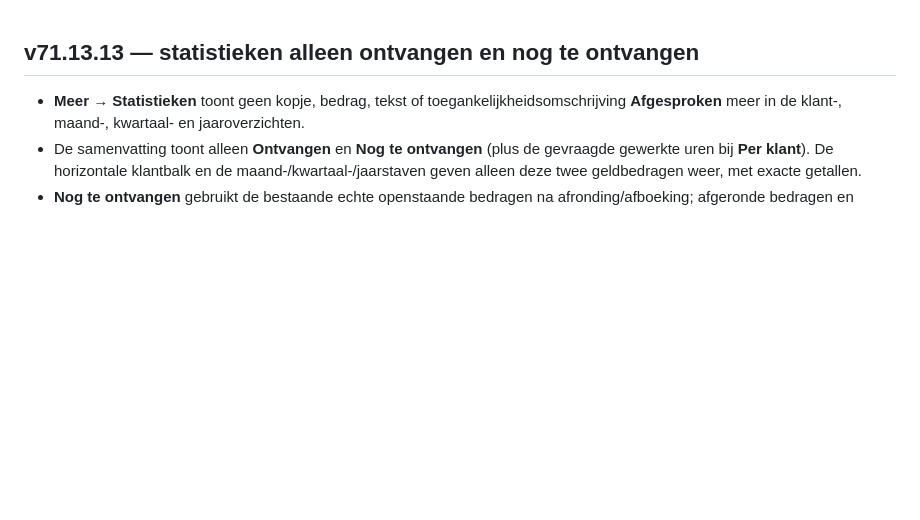
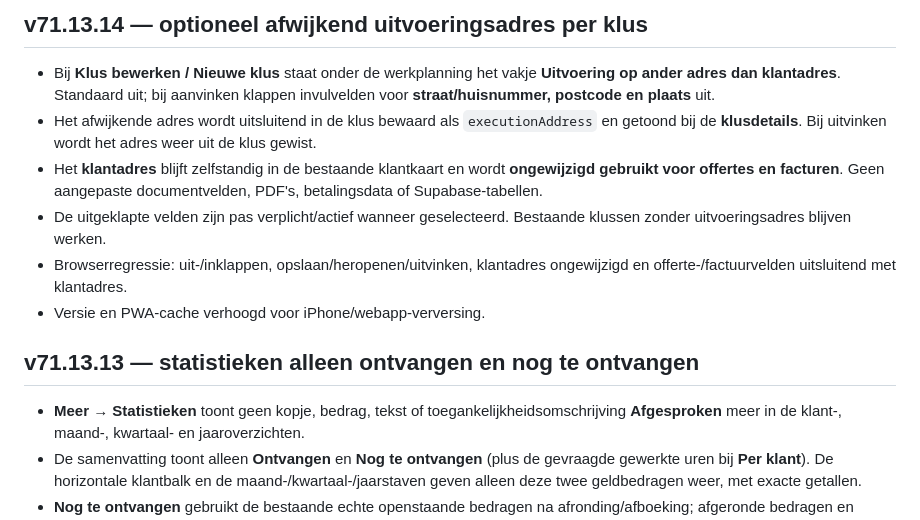
Before and after one commit to jkor95/JK-Works-app, a Markdown page: CHANGELOG.md, the part around the change. Rendered like a GitHub page; blank space fills up the shorter version.

Commit message:
Documenteer privé-uitvoeringsadres per klus v71.13.14

```diff
--- a/CHANGELOG.md
+++ b/CHANGELOG.md
@@ -1,3 +1,11 @@
+## v71.13.14 — optioneel afwijkend uitvoeringsadres per klus
+- Bij **Klus bewerken / Nieuwe klus** staat onder de werkplanning het vakje **Uitvoering op ander adres dan klantadres**. Standaard uit; bij aanvinken klappen invulvelden voor **straat/huisnummer, postcode en plaats** uit.
+- Het afwijkende adres wordt uitsluitend in de klus bewaard als `executionAddress` en getoond bij de **klusdetails**. Bij uitvinken wordt het adres weer uit de klus gewist.
+- Het **klantadres** blijft zelfstandig in de bestaande klantkaart en wordt **ongewijzigd gebruikt voor offertes en facturen**. Geen aangepaste documentvelden, PDF's, betalingsdata of Supabase-tabellen.
+- De uitgeklapte velden zijn pas verplicht/actief wanneer geselecteerd. Bestaande klussen zonder uitvoeringsadres blijven werken.
+- Browserregressie: uit-/inklappen, opslaan/heropenen/uitvinken, klantadres ongewijzigd en offerte-/factuurvelden uitsluitend met klantadres.
+- Versie en PWA-cache verhoogd voor iPhone/webapp-verversing.
+
 ## v71.13.13 — statistieken alleen ontvangen en nog te ontvangen
 - **Meer → Statistieken** toont geen kopje, bedrag, tekst of toegankelijkheidsomschrijving **Afgesproken** meer in de klant-, maand-, kwartaal- en jaaroverzichten.
 - De samenvatting toont alleen **Ontvangen** en **Nog te ontvangen** (plus de gevraagde gewerkte uren bij **Per klant**). De horizontale klantbalk en de maand-/kwartaal-/jaarstaven geven alleen deze twee geldbedragen weer, met exacte getallen.
```
